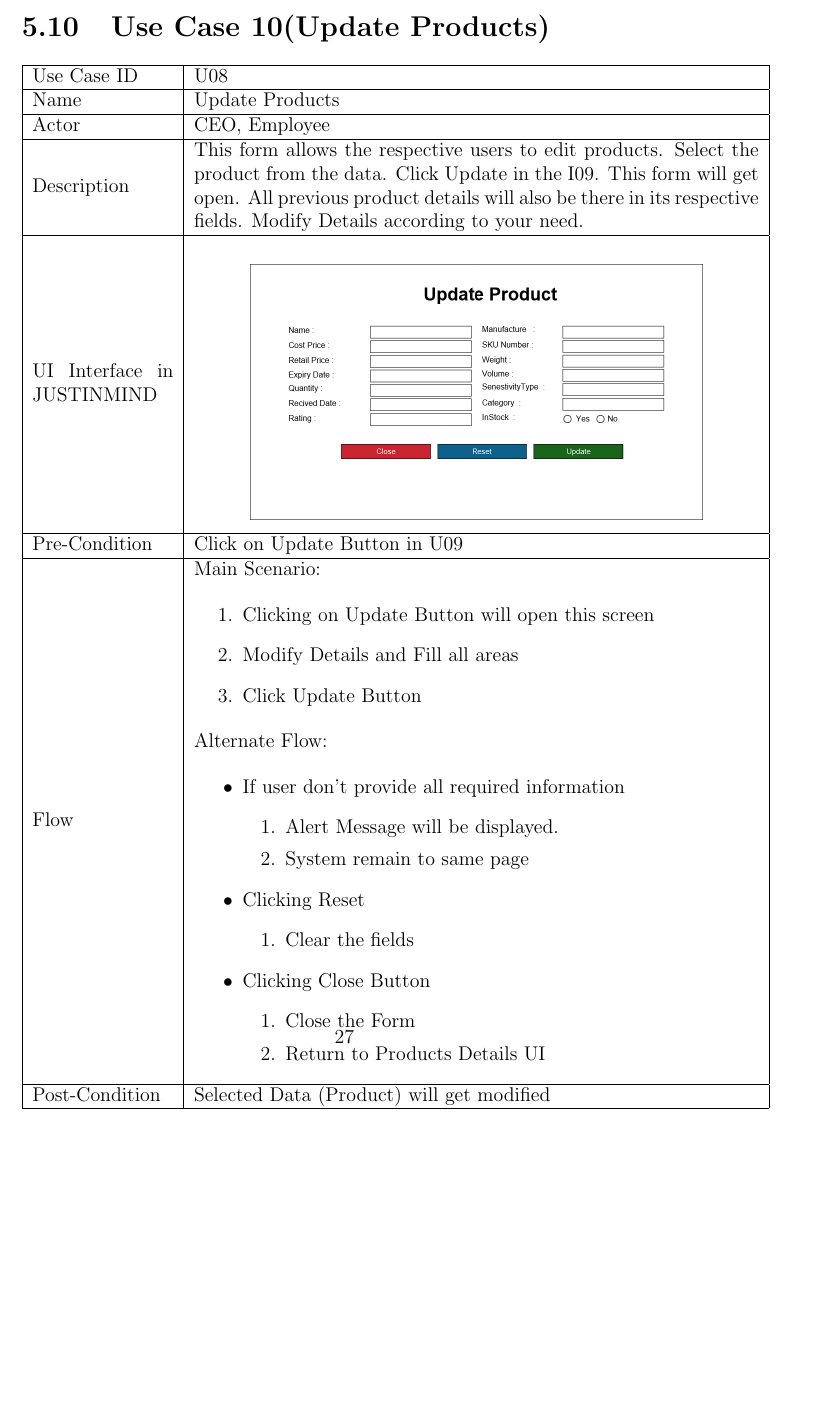
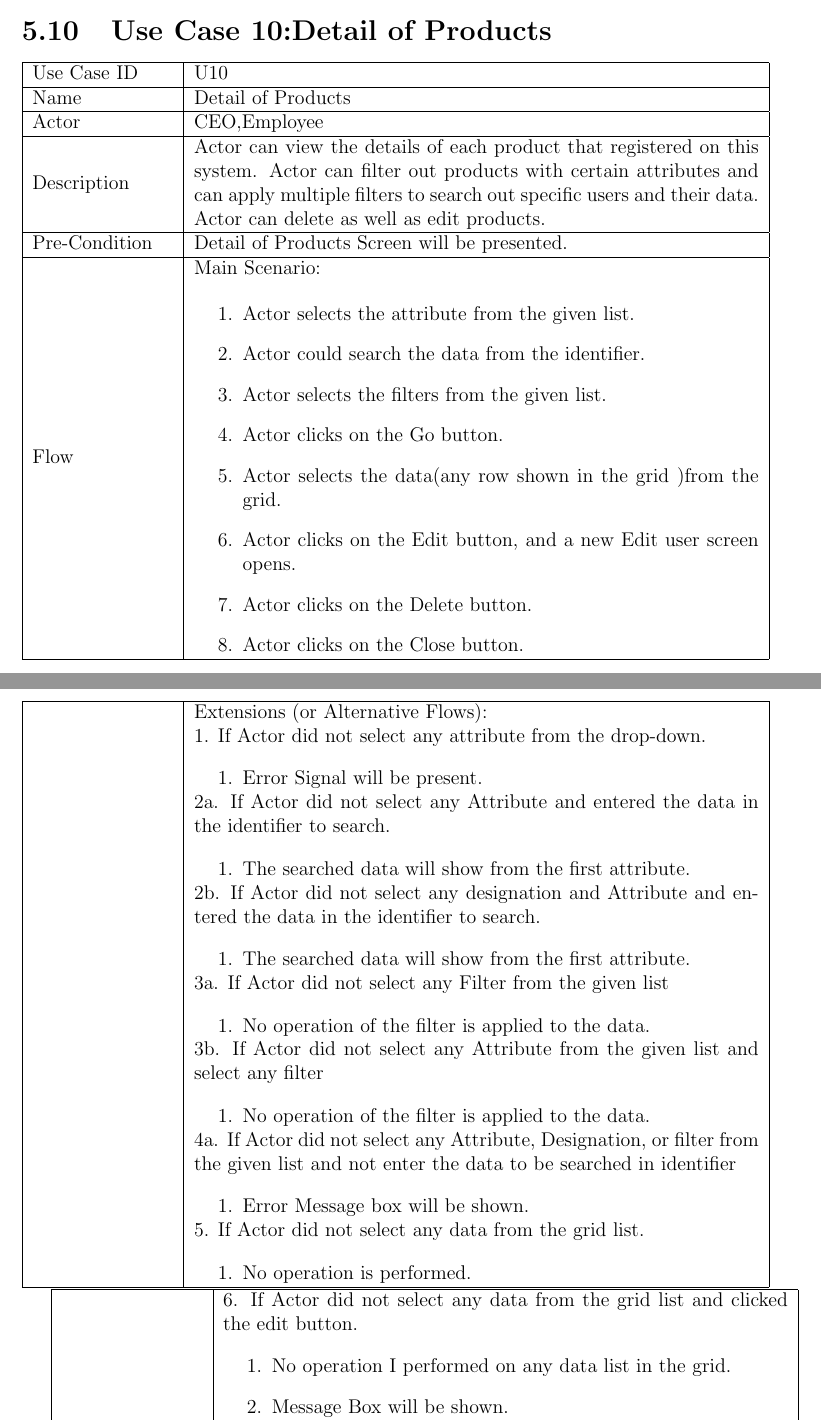
Before and after one commit to hamadhassan/Merchant-Monetary-System, a LaTeX thesis (Latex Document/MMS-Latex.tex): part of page 31 of 86 before the commit and two parts of pages 30 and 31 of 86 after it, the two joined at a grey line, cut at the place of the change, the shorter picture padded with empty space. Compiled offline with pdfLaTeX.

Commit message:
Latex Documentation-U10-Updated

```diff
--- a/Latex Document/MMS-Latex.tex
+++ b/Latex Document/MMS-Latex.tex
@@ -909,54 +909,86 @@ Post-Condition &    The product with updated details will be added to the system
 
 \end{tabular}
 
-%------------------------------------------
-\section{Use Case 10(Update Products) }
-
-\begin{tabular}{ | m{3cm} | m{12cm}| } \hline
-
-Use Case ID &  U08 \\\hline
-
-Name  	    &  Update Products \\ \hline
-
-Actor     	&  CEO, Employee\\ \hline
-
-Description &  This form allows the respective users to edit products. Select the product from the data. Click Update in the I09. This form will get open. All previous product details will also be there in its respective fields. Modify Details according to your need.\\ \hline
-
-UI Interface in JUSTINMIND & \begin{center} \includegraphics[scale=0.3]{./UIs for Latex Reports/UI-009 Update Product@1x.png}\end{center}  \\ \hline
-
-Pre-Condition &  Click on Update Button in U09 \\ \hline
-
-Flow & Main Scenario:
-
-\begin{enumerate}
-\item   Clicking on Update Button will open this screen
-\item  Modify Details and Fill all areas
-\item  Click Update Button
-
-
-\end{enumerate}
-
-Alternate Flow:
-
-\begin{itemize}
-\item If user don’t provide all required information
-	\begin{enumerate}
-		\item Alert Message will be displayed.
-		\item System remain to same page
-
-	\end{enumerate}
-\item Clicking Reset
-	\begin{enumerate}
-	   	 \item	Clear the fields
-	\end{enumerate}
-\item Clicking Close Button
-	\begin{enumerate}
-		\item Close the Form
-		\item Return to Products Details UI
-	\end{enumerate}
-\end{itemize}
-\\ \hline
-Post-Condition &  Selected Data (Product) will get modified  \\ \hline
-
-\end{tabular}
-%------------------------------------------
+
+%------------------------------------------
+\section{Use Case 10:Detail of Products  }
+
+\begin{tabular}{ | m{3cm} | m{12cm}| } \hline
+
+Use Case ID & U10  \\\hline
+
+Name  	    & Detail of Products  \\ \hline
+
+Actor     	& CEO,Employee\\ \hline
+
+Description &  Actor can view the details of each product that registered on this system. Actor can filter out products with certain attributes and can apply multiple filters to search out specific users and  their data. Actor can delete as well as edit products.\\ \hline
+
+Pre-Condition &  Detail of Products Screen will be  presented. \\ \hline
+
+Flow       & Main Scenario:
+
+\begin{enumerate}
+\item  Actor selects the attribute from the given list.
+\item  Actor could search the data from the identifier.
+\item  Actor selects the filters from the given list.
+\item  Actor clicks on the Go button.
+\item  Actor selects the data(any row shown in the grid )from the grid.
+\item  Actor clicks on the Edit button, and a new Edit user screen opens.
+\item  Actor clicks on the Delete button.
+\item  Actor clicks on the Close button.
+
+
+\end{enumerate}\\ \hline
+\end{tabular}
+\begin{tabular}{ | m{3cm} | m{12cm}| } \hline
+
+&Extensions (or Alternative Flows):\\
+
+& 1. If Actor did not select any attribute from the drop-down. \\
+& \begin{enumerate}
+		\item Error Signal will be present.
+	\end{enumerate}
+\\
+
+& 2a. If Actor did not select any Attribute and entered the data in the identifier to search. \\
+& \begin{enumerate}
+		\item The searched data will show from the first attribute.
+	\end{enumerate}
+\\
+& 2b. If Actor did not select any designation and  Attribute and entered the data in the identifier to search. \\
+& \begin{enumerate}
+		\item The searched data will show from the first attribute.
+	\end{enumerate}
+\\
+
+& 3a. If Actor did not select any Filter from the given list \\
+& \begin{enumerate}
+		\item No operation of the filter is applied to the data.
+	\end{enumerate}
+\\
+& 3b. If Actor did not select any Attribute from the given list and select any filter  \\
+& \begin{enumerate}
+		\item No operation of the filter is applied to the data.
+	\end{enumerate}
+\\
+
+& 4a. If Actor did not select any Attribute, Designation, or filter from the given list and not enter the data to be searched in identifier \\
+& \begin{enumerate}
+		\item Error Message box will be shown.
+	\end{enumerate}
+\\
+& 5. If Actor did not select any data from the grid list.  \\
+& \begin{enumerate}
+		\item No operation is performed.
+	\end{enumerate}
+\\ \hline
+\end{tabular}
+
+\begin{tabular}{ | m{3cm} | m{12cm}| } \hline
+& 6. If Actor did not select any data from the grid list and clicked the edit button.\\
+& \begin{enumerate}
+		\item No operation I performed on any data list in the grid.
+            \item Message Box will be shown.
+	\end{enumerate}
+\\
+Flow       & 7. If Actor did not select any data from the grid list and clicked the delete button.\\
```
Also changed, not shown: Latex Document/MMS-Latex.pdf, Latex Document/MMS-Latex.tex (34 more changed lines), 4 other files.
